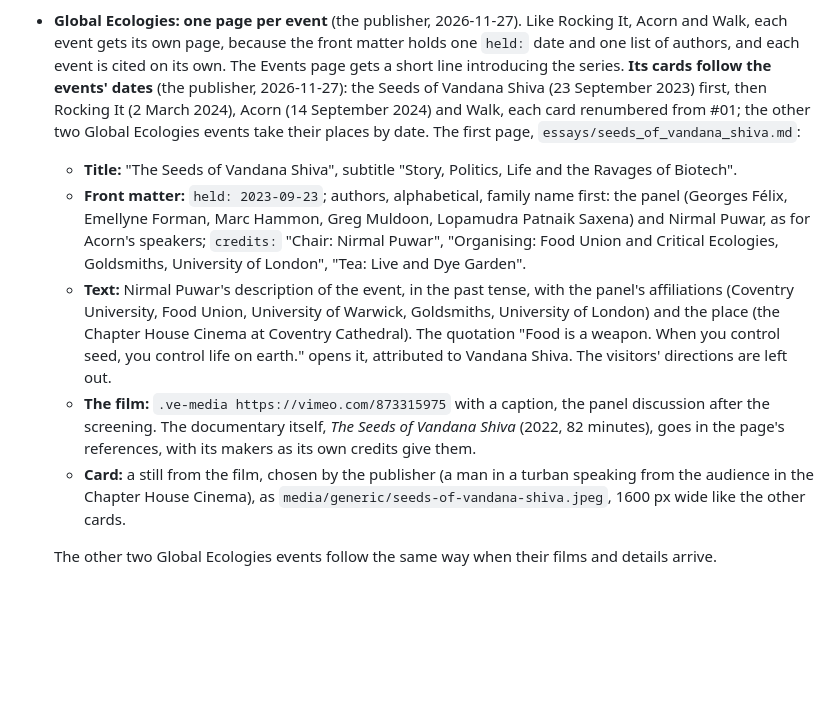
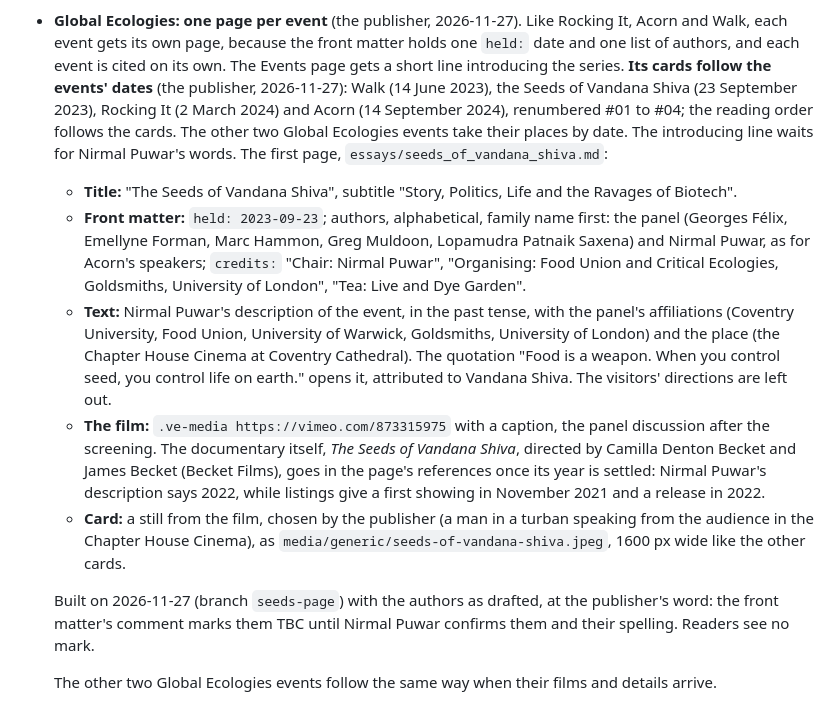
Before and after one commit to mattering-press/Hear-Here-Spatial-Practices, a Markdown page: DEVELOPMENT.md, the part around the change. Drawn GitHub-style; blank space fills up the shorter version.

```diff
--- a/DEVELOPMENT.md
+++ b/DEVELOPMENT.md
@@ -1314,9 +1314,9 @@ Global Ecologies: three events held in the cathedral, whose other two films she
 - **Global Ecologies: one page per event** (the publisher, 2026-11-27). Like Rocking It, Acorn and Walk, each event
   gets its own page, because the front matter holds one `held:` date and one list of authors, and each event is cited
   on its own. The Events page gets a short line introducing the series. **Its cards follow the events' dates** (the
-  publisher, 2026-11-27): the Seeds of Vandana Shiva (23 September 2023) first, then Rocking It (2 March 2024), Acorn
-  (14 September 2024) and Walk, each card renumbered from #01; the other two Global Ecologies events take their places
-  by date. The first page, `essays/seeds_of_vandana_shiva.md`:
+  publisher, 2026-11-27): Walk (14 June 2023), the Seeds of Vandana Shiva (23 September 2023), Rocking It (2 March
+  2024) and Acorn (14 September 2024), renumbered #01 to #04; the reading order follows the cards. The other two Global
+  Ecologies events take their places by date. The introducing line waits for Nirmal Puwar's words. The first page, `essays/seeds_of_vandana_shiva.md`:
   - **Title:** "The Seeds of Vandana Shiva", subtitle "Story, Politics, Life and the Ravages of Biotech".
   - **Front matter:** `held: 2023-09-23`; authors, alphabetical, family name first: the panel (Georges Félix, Emellyne
     Forman, Marc Hammon, Greg Muldoon, Lopamudra Patnaik Saxena) and Nirmal Puwar, as for Acorn's speakers;
@@ -1327,10 +1327,14 @@ Global Ecologies: three events held in the cathedral, whose other two films she
     Cinema at Coventry Cathedral). The quotation "Food is a weapon. When you control seed, you control life on earth."
     opens it, attributed to Vandana Shiva. The visitors' directions are left out.
   - **The film:** `.ve-media https://vimeo.com/873315975` with a caption, the panel discussion after the screening.
-    The documentary itself, *The Seeds of Vandana Shiva* (2022, 82 minutes), goes in the page's references, with its
-    makers as its own credits give them.
+    The documentary itself, *The Seeds of Vandana Shiva*, directed by Camilla Denton Becket and James Becket (Becket
+    Films), goes in the page's references once its year is settled: Nirmal Puwar's description says 2022, while
+    listings give a first showing in November 2021 and a release in 2022.
   - **Card:** a still from the film, chosen by the publisher (a man in a turban speaking from the audience in the
     Chapter House Cinema), as `media/generic/seeds-of-vandana-shiva.jpeg`, 1600 px wide like the other cards.
+
+  Built on 2026-11-27 (branch `seeds-page`) with the authors as drafted, at the publisher's word: the front matter's
+  comment marks them TBC until Nirmal Puwar confirms them and their spelling. Readers see no mark.
 
   The other two Global Ecologies events follow the same way when their films and details arrive.
 - **Credits.** Every film is Mindriot Productions'. The Acorn films are credited "Film: Jon Randle, Mindriot
```
Also changed, not shown: essays/events.md (+10 -6 lines), essays/seeds_of_vandana_shiva.md (added, +42 -0 lines), media/generic/seeds-of-vandana-shiva.jpeg (added).
